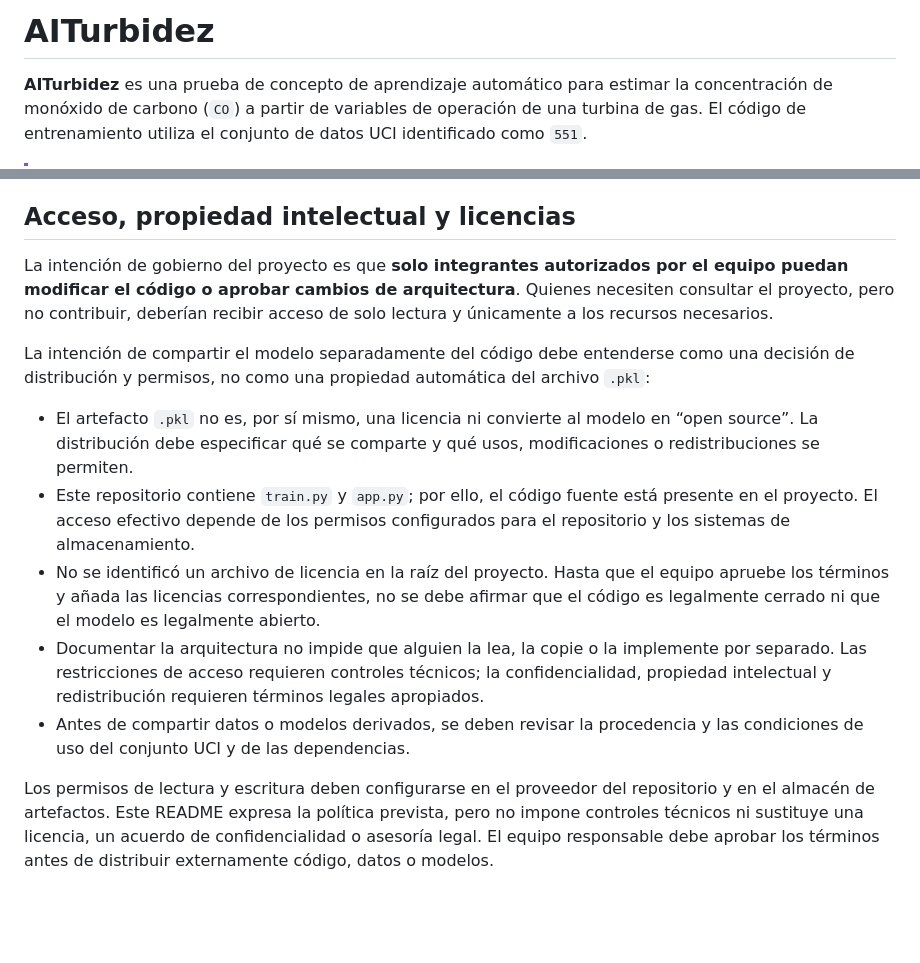
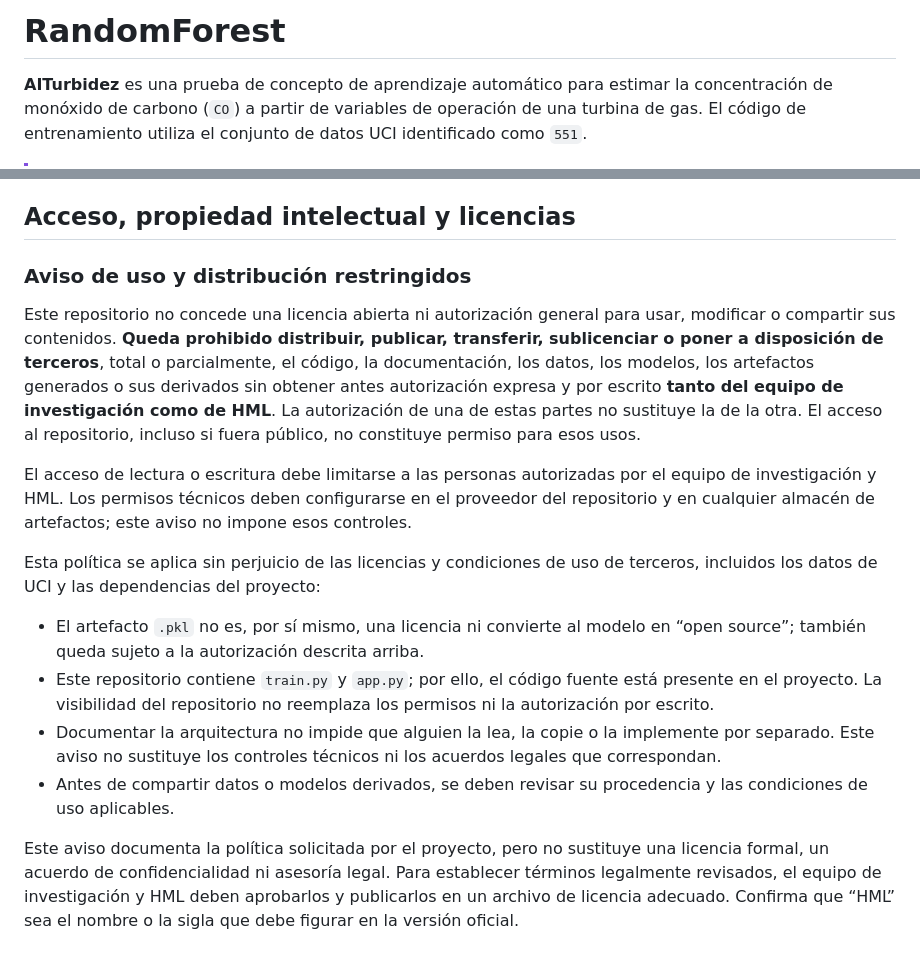
Before and after one commit to jainerchocue/modelo_ml_calidad_agua, a Markdown page: README.md, 2 parts joined by grey strips. Rendered like a GitHub page; blank space fills up the shorter version.

Commit message:
docs: restringe distribución del proyecto

```diff
--- a/README.md
+++ b/README.md
@@ -1,4 +1,4 @@
-# AITurbidez
+# RandomForest
 
 **AITurbidez** es una prueba de concepto de aprendizaje automático para
 estimar la concentración de monóxido de carbono (`CO`) a partir de variables
@@ -269,34 +269,38 @@ automáticamente mejores resultados para datos tabulares.
 
 ## Acceso, propiedad intelectual y licencias
 
-La intención de gobierno del proyecto es que **solo integrantes autorizados
-por el equipo puedan modificar el código o aprobar cambios de arquitectura**.
-Quienes necesiten consultar el proyecto, pero no contribuir, deberían recibir
-acceso de solo lectura y únicamente a los recursos necesarios.
+### Aviso de uso y distribución restringidos
 
-La intención de compartir el modelo separadamente del código debe entenderse
-como una decisión de distribución y permisos, no como una propiedad automática
-del archivo `.pkl`:
+Este repositorio no concede una licencia abierta ni autorización general para
+usar, modificar o compartir sus contenidos. **Queda prohibido distribuir,
+publicar, transferir, sublicenciar o poner a disposición de terceros**, total
+o parcialmente, el código, la documentación, los datos, los modelos, los
+artefactos generados o sus derivados sin obtener antes autorización expresa y
+por escrito **tanto del equipo de investigación como de HML**. La autorización
+de una de estas partes no sustituye la de la otra. El acceso al repositorio,
+incluso si fuera público, no constituye permiso para esos usos.
+
+El acceso de lectura o escritura debe limitarse a las personas autorizadas por
+el equipo de investigación y HML. Los permisos técnicos deben configurarse en
+el proveedor del repositorio y en cualquier almacén de artefactos; este aviso
+no impone esos controles.
+
+Esta política se aplica sin perjuicio de las licencias y condiciones de uso de
+terceros, incluidos los datos de UCI y las dependencias del proyecto:
 
 - El artefacto `.pkl` no es, por sí mismo, una licencia ni convierte al modelo
-  en “open source”. La distribución debe especificar qué se comparte y qué
-  usos, modificaciones o redistribuciones se permiten.
+  en “open source”; también queda sujeto a la autorización descrita arriba.
 - Este repositorio contiene `train.py` y `app.py`; por ello, el código fuente
-  está presente en el proyecto. El acceso efectivo depende de los permisos
-  configurados para el repositorio y los sistemas de almacenamiento.
-- No se identificó un archivo de licencia en la raíz del proyecto. Hasta que
-  el equipo apruebe los términos y añada las licencias correspondientes, no se
-  debe afirmar que el código es legalmente cerrado ni que el modelo es
-  legalmente abierto.
+  está presente en el proyecto. La visibilidad del repositorio no reemplaza
+  los permisos ni la autorización por escrito.
 - Documentar la arquitectura no impide que alguien la lea, la copie o la
-  implemente por separado. Las restricciones de acceso requieren controles
-  técnicos; la confidencialidad, propiedad intelectual y redistribución
-  requieren términos legales apropiados.
-- Antes de compartir datos o modelos derivados, se deben revisar la
-  procedencia y las condiciones de uso del conjunto UCI y de las dependencias.
+  implemente por separado. Este aviso no sustituye los controles técnicos ni
+  los acuerdos legales que correspondan.
+- Antes de compartir datos o modelos derivados, se deben revisar su
+  procedencia y las condiciones de uso aplicables.
 
-Los permisos de lectura y escritura deben configurarse en el proveedor del
-repositorio y en el almacén de artefactos. Este README expresa la política
-prevista, pero no impone controles técnicos ni sustituye una licencia, un
-acuerdo de confidencialidad o asesoría legal. El equipo responsable debe
-aprobar los términos antes de distribuir externamente código, datos o modelos.
+Este aviso documenta la política solicitada por el proyecto, pero no sustituye
+una licencia formal, un acuerdo de confidencialidad ni asesoría legal. Para
+establecer términos legalmente revisados, el equipo de investigación y HML
+deben aprobarlos y publicarlos en un archivo de licencia adecuado. Confirma
+que “HML” sea el nombre o la sigla que debe figurar en la versión oficial.
```
